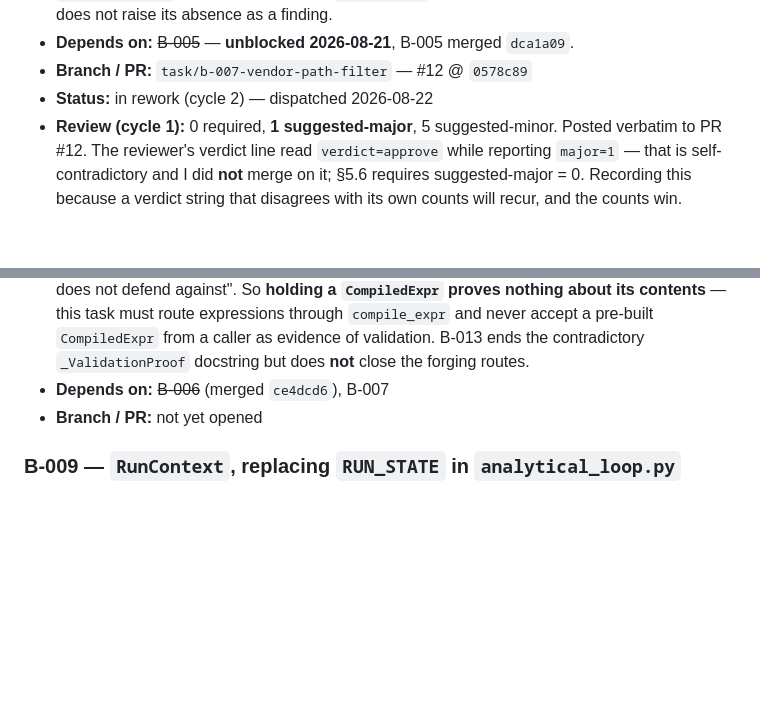
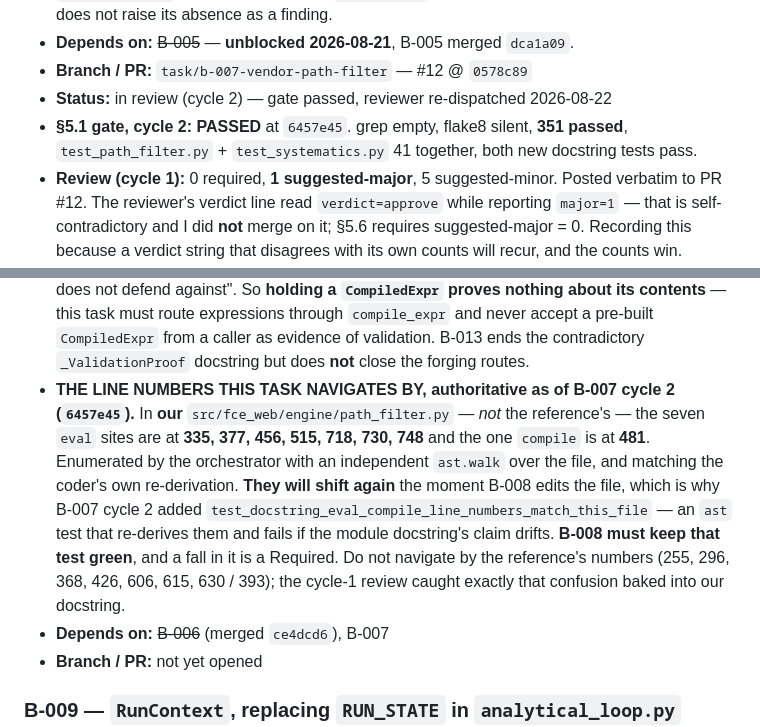
Before and after one commit to JulesVandenbroeck/fce-site, a Markdown page: .claude/tasks/backend.md, 2 parts joined by grey strips. Rendered like a GitHub page; blank space fills up the shorter version.

Commit message:
orchestrator: B-007 cycle-2 gate passed, re-review dispatched
351 passed at 6457e45. Independently confirmed the eval/compile enumeration
with an ast walk: 7 eval at 335,377,456,515,718,730,748 and 1 compile at 481.
Seven, not eight -- the B-008 entry's disputed count holds.

Recorded those in B-008's entry as the numbers it navigates by, with the
warning that they shift on first edit and that B-007's new ast docstring test
is what keeps the claim honest.

Co-Authored-By: Claude Opus 5 <noreply@anthropic.com>

```diff
--- a/.claude/tasks/backend.md
+++ b/.claude/tasks/backend.md
@@ -69,7 +69,9 @@ IDs are `B-nnn`, allocated in order and never reused.
   so the reviewer does not raise its absence as a finding.
 - **Depends on:** ~~B-005~~ — **unblocked 2026-08-21**, B-005 merged `dca1a09`.
 - **Branch / PR:** `task/b-007-vendor-path-filter` — #12 @ `0578c89`
-- **Status:** in rework (cycle 2) — dispatched 2026-08-22
+- **Status:** in review (cycle 2) — gate passed, reviewer re-dispatched 2026-08-22
+- **§5.1 gate, cycle 2: PASSED** at `6457e45`. grep empty, flake8 silent, **351 passed**,
+  `test_path_filter.py` + `test_systematics.py` 41 together, both new docstring tests pass.
 - **Review (cycle 1):** 0 required, **1 suggested-major**, 5 suggested-minor. Posted verbatim to
   PR #12. The reviewer's verdict line read `verdict=approve` while reporting `major=1` — that is
   self-contradictory and I did **not** merge on it; §5.6 requires suggested-major = 0. Recording
@@ -322,6 +324,16 @@ _The rest of M2. Plan: `~/.claude/plans/plan-m2-now-so-jazzy-hummingbird.md`._
   this task must route expressions through `compile_expr` and never accept a pre-built
   `CompiledExpr` from a caller as evidence of validation. B-013 ends the contradictory
   `_ValidationProof` docstring but does **not** close the forging routes.
+- **THE LINE NUMBERS THIS TASK NAVIGATES BY, authoritative as of B-007 cycle 2 (`6457e45`).**
+  In **our** `src/fce_web/engine/path_filter.py` — *not* the reference's — the seven `eval`
+  sites are at **335, 377, 456, 515, 718, 730, 748** and the one `compile` is at **481**.
+  Enumerated by the orchestrator with an independent `ast.walk` over the file, and matching the
+  coder's own re-derivation. **They will shift again** the moment B-008 edits the file, which is
+  why B-007 cycle 2 added `test_docstring_eval_compile_line_numbers_match_this_file` — an `ast`
+  test that re-derives them and fails if the module docstring's claim drifts. **B-008 must keep
+  that test green**, and a fall in it is a Required. Do not navigate by the reference's numbers
+  (255, 296, 368, 426, 606, 615, 630 / 393); the cycle-1 review caught exactly that confusion
+  baked into our docstring.
 - **Depends on:** ~~B-006~~ (merged `ce4dcd6`), B-007
 - **Branch / PR:** not yet opened
 
```
